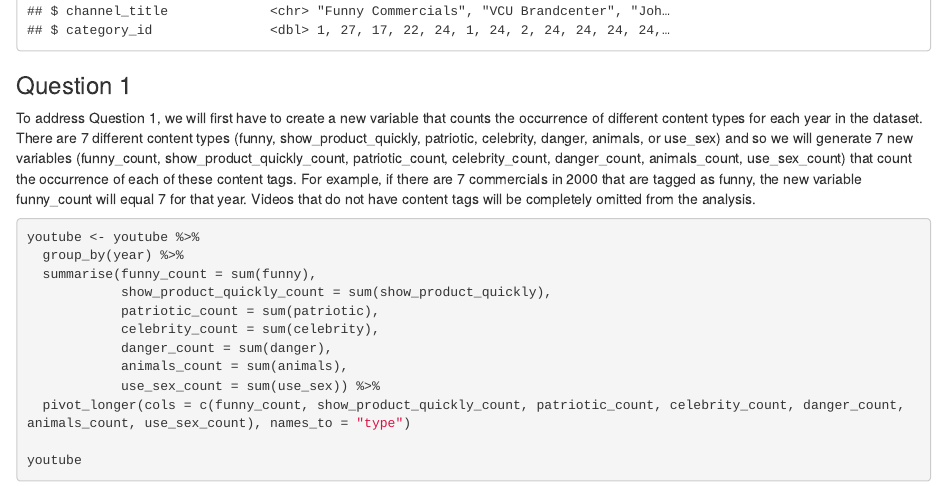
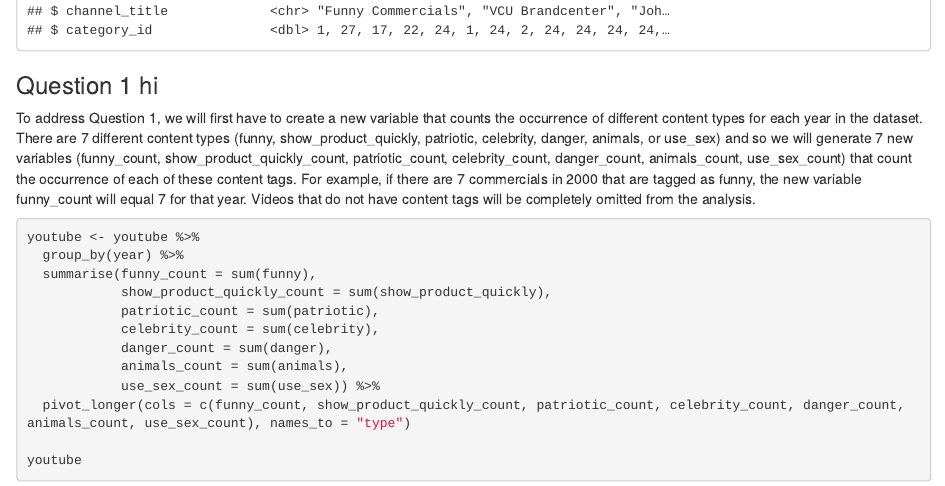
Before and after one commit to vizdata-f21/project-1-the_outliers, an R Markdown document (presentation/Graphs.Rmd): the page in a window 1100 px wide, from 1420 px down. The pictures show the output file presentation/Graphs.html that the author committed with the source, opened offline.

Commit message:
fixed commit

````diff
--- a/presentation/Graphs.Rmd
+++ b/presentation/Graphs.Rmd
@@ -21,7 +21,7 @@ youtube <- readr::read_csv("https://raw.githubusercontent.com/rfordatascience/ti
 glimpse(youtube)
 ```
 
-### Question 1
+### Question 1 hi
 
 To address Question 1, we will first have to create a new variable that counts the occurrence of different content types for each year in the dataset. There are 7 different content types (funny, show_product_quickly, patriotic, celebrity, danger, animals, or use_sex) and so we will generate 7 new variables (funny_count, show_product_quickly_count, patriotic_count, celebrity_count, danger_count, animals_count, use_sex_count) that count the occurrence of each of these content tags. For example, if there are 7 commercials in 2000 that are tagged as funny, the new variable funny_count will equal 7 for that year. Videos that do not have content tags will be completely omitted from the analysis.
 
````
Also changed, not shown: presentation/Graphs.html.
